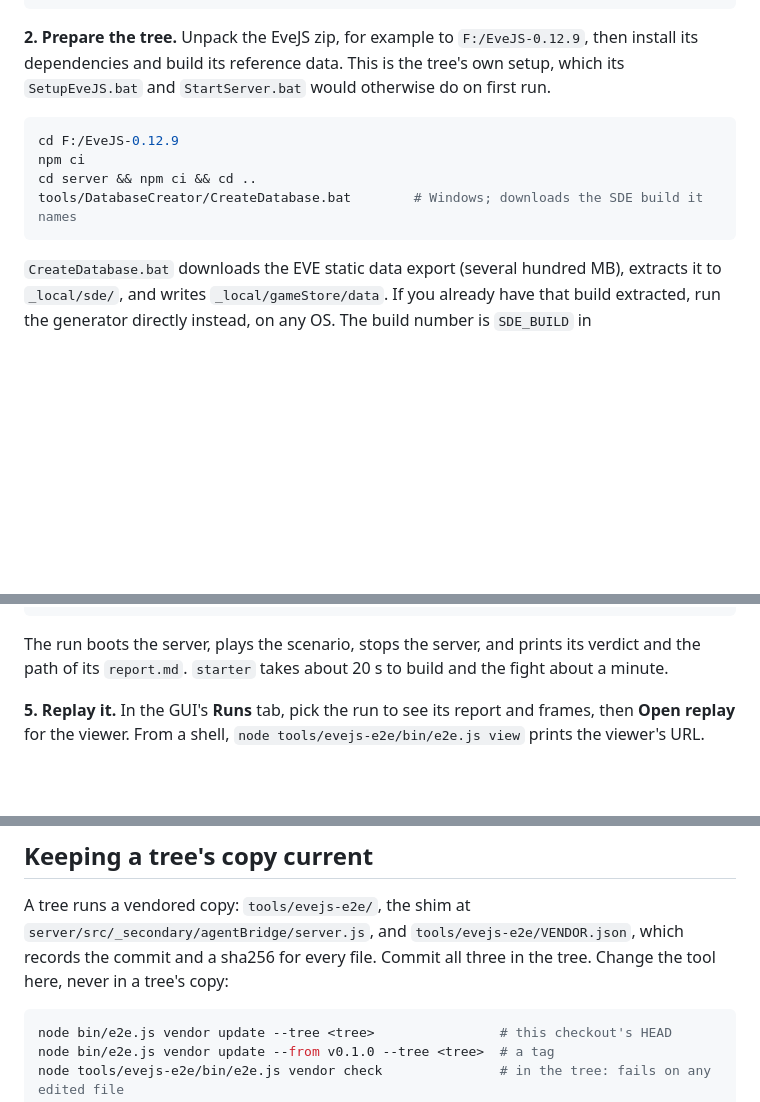
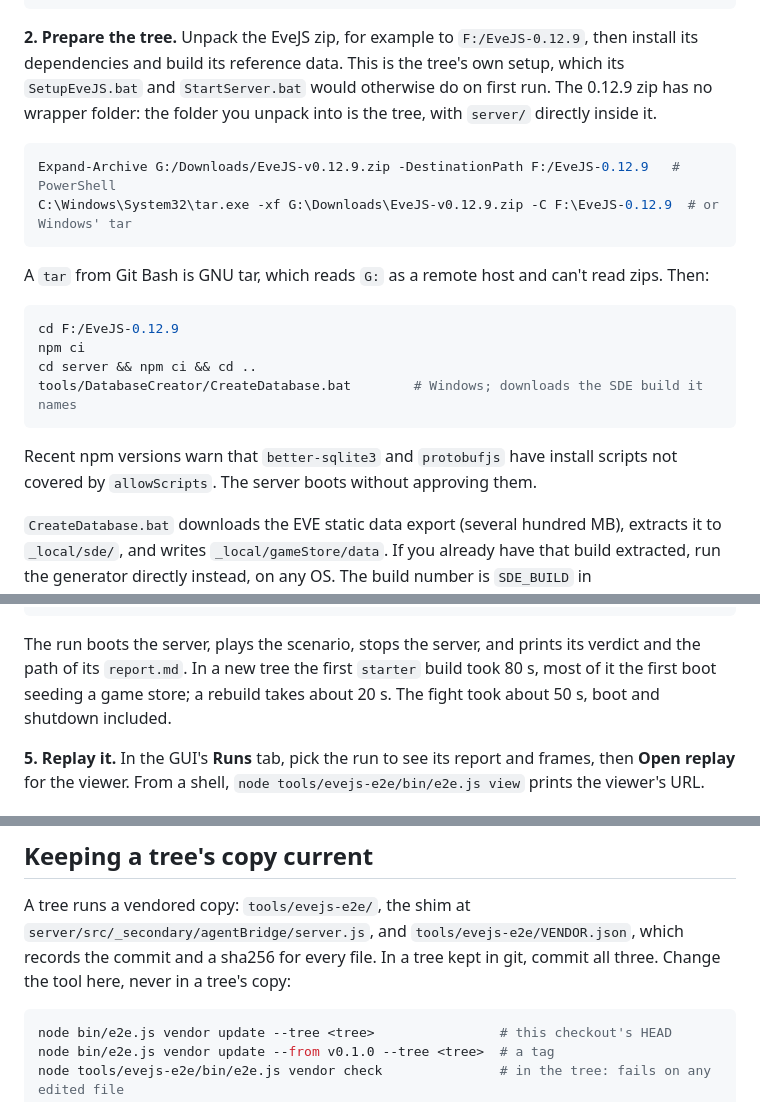
Before and after one commit to Clogs/gridcheck, a Markdown page: README.md, 3 parts joined by grey strips. Drawn GitHub-style; blank space fills up the shorter version.

Commit message:
evejs-e2e 0.1.0: the README gaps a fresh agent found
A fresh agent, given only the README, installed the tool into a newly
unpacked stock zip through the GUI, built starter and passed
loadout-npc-fight 8 of 8. It found: no way to unpack the zip that works
from Git Bash, no word on the zip having no wrapper folder, npm's
allowScripts warning, a first starter build of 80 s rather than 20 s,
git-only advice for an unpacked tree, and undocumented reply keys in
docs/GUI.md. All fixed.

Co-Authored-By: Claude Opus 4.7 (1M context) <noreply@anthropic.com>

````diff
--- a/README.md
+++ b/README.md
@@ -27,7 +27,15 @@ cd evejs-e2e
 
 **2. Prepare the tree.** Unpack the EveJS zip, for example to `F:/EveJS-0.12.9`, then install its
 dependencies and build its reference data. This is the tree's own setup, which its `SetupEveJS.bat`
-and `StartServer.bat` would otherwise do on first run.
+and `StartServer.bat` would otherwise do on first run. The 0.12.9 zip has no wrapper folder: the
+folder you unpack into is the tree, with `server/` directly inside it.
+
+```powershell
+Expand-Archive G:/Downloads/EveJS-v0.12.9.zip -DestinationPath F:/EveJS-0.12.9   # PowerShell
+C:\Windows\System32\tar.exe -xf G:\Downloads\EveJS-v0.12.9.zip -C F:\EveJS-0.12.9  # or Windows' tar
+```
+
+A `tar` from Git Bash is GNU tar, which reads `G:` as a remote host and can't read zips. Then:
 
 ```bash
 cd F:/EveJS-0.12.9
@@ -35,6 +43,9 @@ npm ci
 cd server && npm ci && cd ..
 tools/DatabaseCreator/CreateDatabase.bat        # Windows; downloads the SDE build it names
 ```
+
+Recent npm versions warn that `better-sqlite3` and `protobufjs` have install scripts not covered by
+`allowScripts`. The server boots without approving them.
 
 `CreateDatabase.bat` downloads the EVE static data export (several hundred MB), extracts it to
 `_local/sde/`, and writes `_local/gameStore/data`. If you already have that build extracted, run the
@@ -83,7 +98,9 @@ node tools/evejs-e2e/bin/e2e.js run loadout-npc-fight      # two rats spawn; dro
 ```
 
 The run boots the server, plays the scenario, stops the server, and prints its verdict and the path
-of its `report.md`. `starter` takes about 20 s to build and the fight about a minute.
+of its `report.md`. In a new tree the first `starter` build took 80 s, most of it the first boot
+seeding a game store; a rebuild takes about 20 s. The fight took about 50 s, boot and shutdown
+included.
 
 **5. Replay it.** In the GUI's **Runs** tab, pick the run to see its report and frames, then
 **Open replay** for the viewer. From a shell, `node tools/evejs-e2e/bin/e2e.js view` prints the
@@ -149,8 +166,8 @@ e2e view | gui
 
 A tree runs a vendored copy: `tools/evejs-e2e/`, the shim at
 `server/src/_secondary/agentBridge/server.js`, and `tools/evejs-e2e/VENDOR.json`, which records the
-commit and a sha256 for every file. Commit all three in the tree. Change the tool here, never in a
-tree's copy:
+commit and a sha256 for every file. In a tree kept in git, commit all three. Change the tool here,
+never in a tree's copy:
 
 ```bash
 node bin/e2e.js vendor update --tree <tree>                # this checkout's HEAD
````
Also changed, not shown: other parts of README.md (+4 -0 lines), docs/GUI.md (+2 -2 lines).
